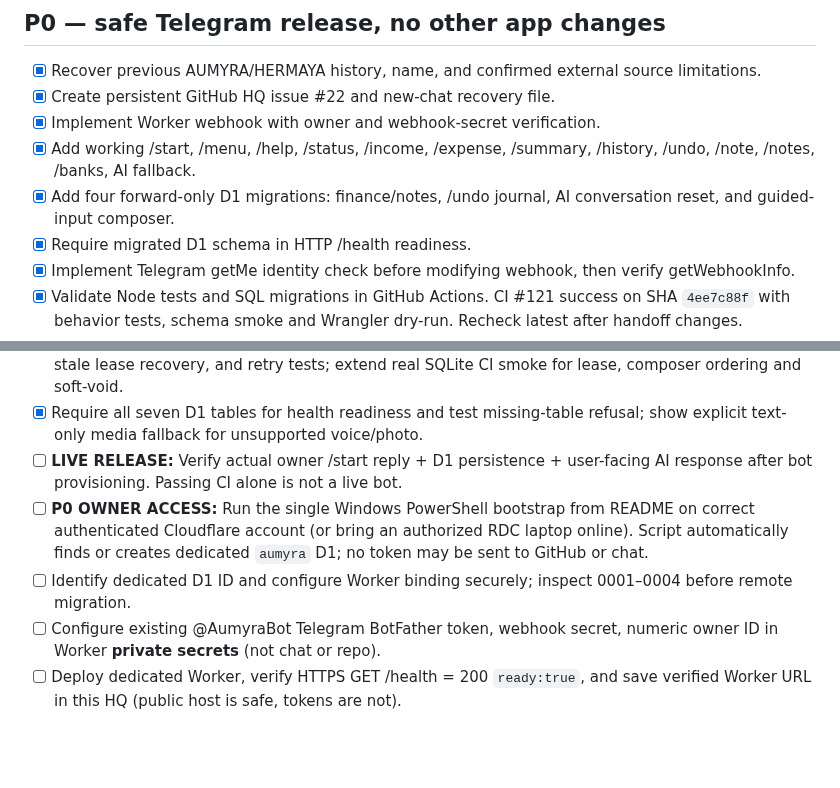
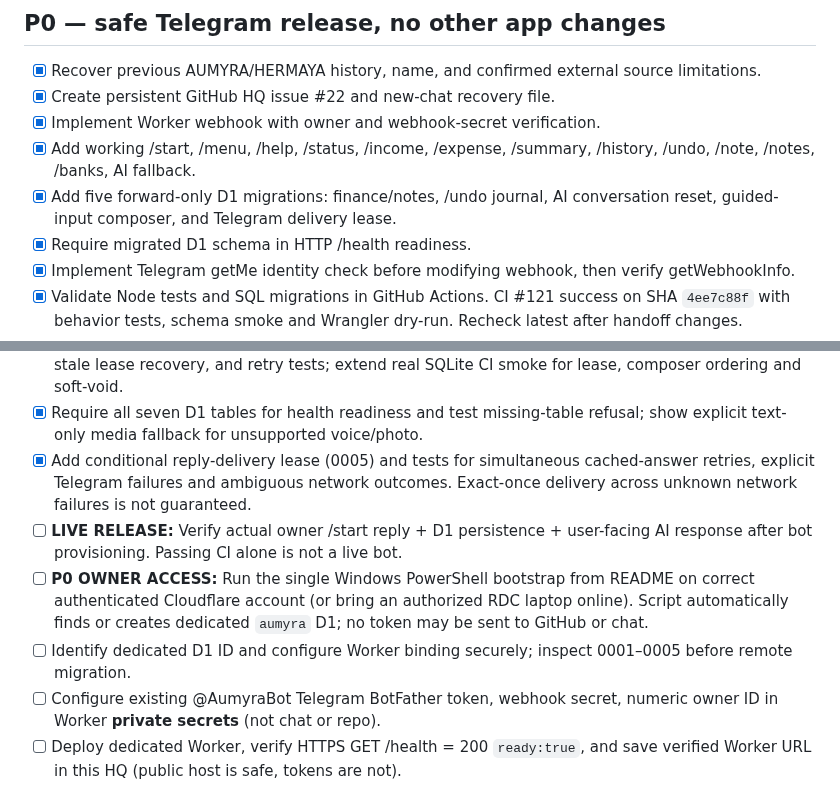
Before and after one commit to eriklobster/OMLAYER, a Markdown page: apps/aumyra/TASKS.md, 2 parts joined by grey strips. Rendered like a GitHub page; blank space fills up the shorter version.

Commit message:
chore(aumyra): add D1 delivery lease to release checklist

```diff
--- a/apps/aumyra/TASKS.md
+++ b/apps/aumyra/TASKS.md
@@ -6,7 +6,7 @@ Updated 2026-11-14. Restart: [permanent issue #22](https://github.com/eriklobste
 - [x] Create persistent GitHub HQ issue #22 and new-chat recovery file.
 - [x] Implement Worker webhook with owner and webhook-secret verification.
 - [x] Add working /start, /menu, /help, /status, /income, /expense, /summary, /history, /undo, /note, /notes, /banks, AI fallback.
-- [x] Add four forward-only D1 migrations: finance/notes, /undo journal, AI conversation reset, and guided-input composer.
+- [x] Add five forward-only D1 migrations: finance/notes, /undo journal, AI conversation reset, guided-input composer, and Telegram delivery lease.
 - [x] Require migrated D1 schema in HTTP /health readiness.
 - [x] Implement Telegram getMe identity check before modifying webhook, then verify getWebhookInfo.
 - [x] Validate Node tests and SQL migrations in GitHub Actions. CI #121 success on SHA `4ee7c88f` with behavior tests, schema smoke and Wrangler dry-run. Recheck latest after handoff changes.
@@ -20,9 +20,10 @@ Updated 2026-11-14. Restart: [permanent issue #22](https://github.com/eriklobste
 - [x] Add importable non-destructive post-deploy smoke (`scripts/postdeploy-smoke.mjs`) validating Worker /health, exact @AumyraBot webhook/menu/commands and a best-effort owner welcome without altering finance.
 - [x] Eliminate concurrent webhook read/insert race with atomic D1 update claim, conditional 60-second stale lease recovery, and retry tests; extend real SQLite CI smoke for lease, composer ordering and soft-void.
 - [x] Require all seven D1 tables for health readiness and test missing-table refusal; show explicit text-only media fallback for unsupported voice/photo.
+- [x] Add conditional reply-delivery lease (0005) and tests for simultaneous cached-answer retries, explicit Telegram failures and ambiguous network outcomes. Exact-once delivery across unknown network failures is not guaranteed.
 - [ ] **LIVE RELEASE:** Verify actual owner /start reply + D1 persistence + user-facing AI response after bot provisioning. Passing CI alone is not a live bot.
 - [ ] **P0 OWNER ACCESS:** Run the single Windows PowerShell bootstrap from README on correct authenticated Cloudflare account (or bring an authorized RDC laptop online). Script automatically finds or creates dedicated `aumyra` D1; no token may be sent to GitHub or chat.
-- [ ] Identify dedicated D1 ID and configure Worker binding securely; inspect 0001–0004 before remote migration.
+- [ ] Identify dedicated D1 ID and configure Worker binding securely; inspect 0001–0005 before remote migration.
 - [ ] Configure existing @AumyraBot Telegram BotFather token, webhook secret, numeric owner ID in Worker **private secrets** (not chat or repo).
 - [ ] Deploy dedicated Worker, verify HTTPS GET /health = 200 `ready:true`, and save verified Worker URL in this HQ (public host is safe, tokens are not).
 - [ ] Run verified Telegram setup script with existing bot token, check Telegram getWebhookInfo URL, delivery errors and pending updates.
```
